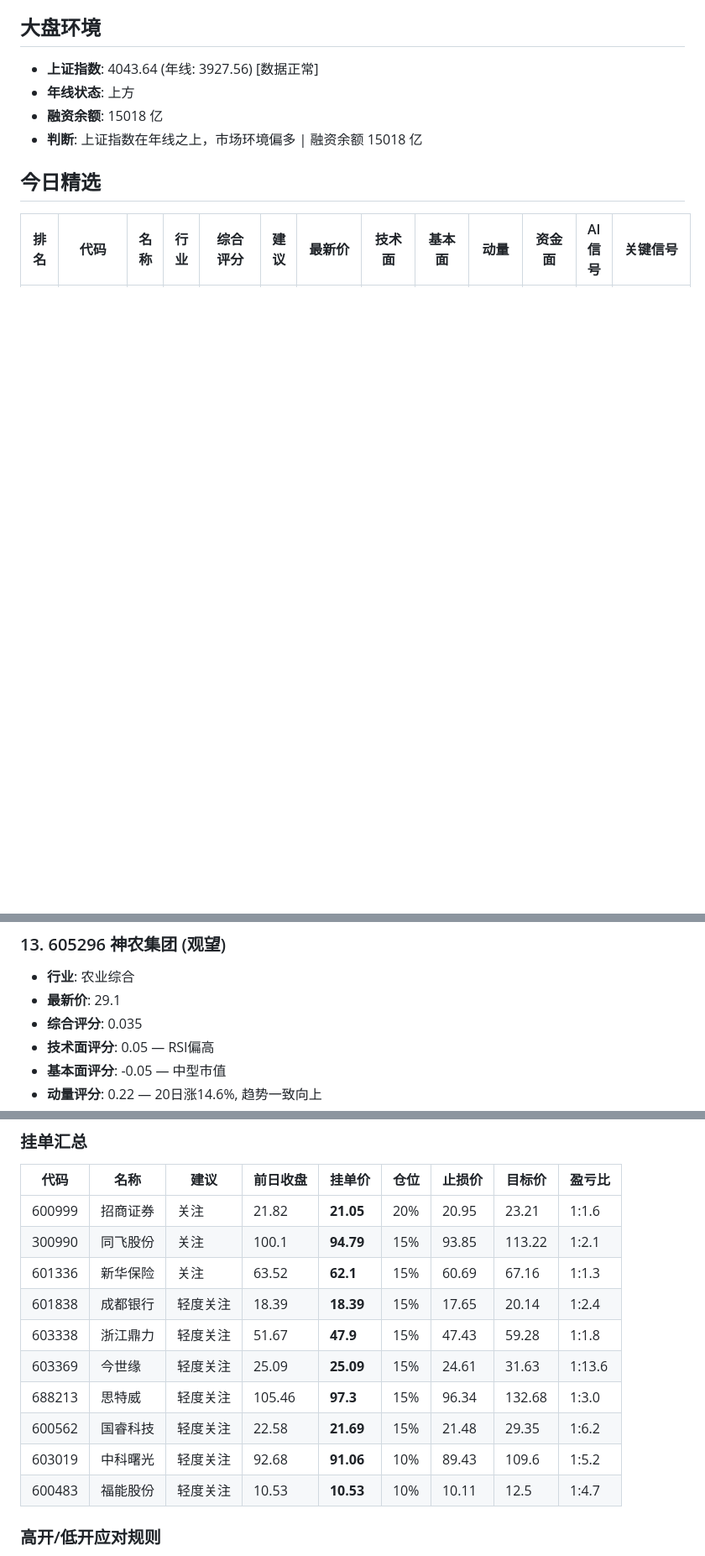
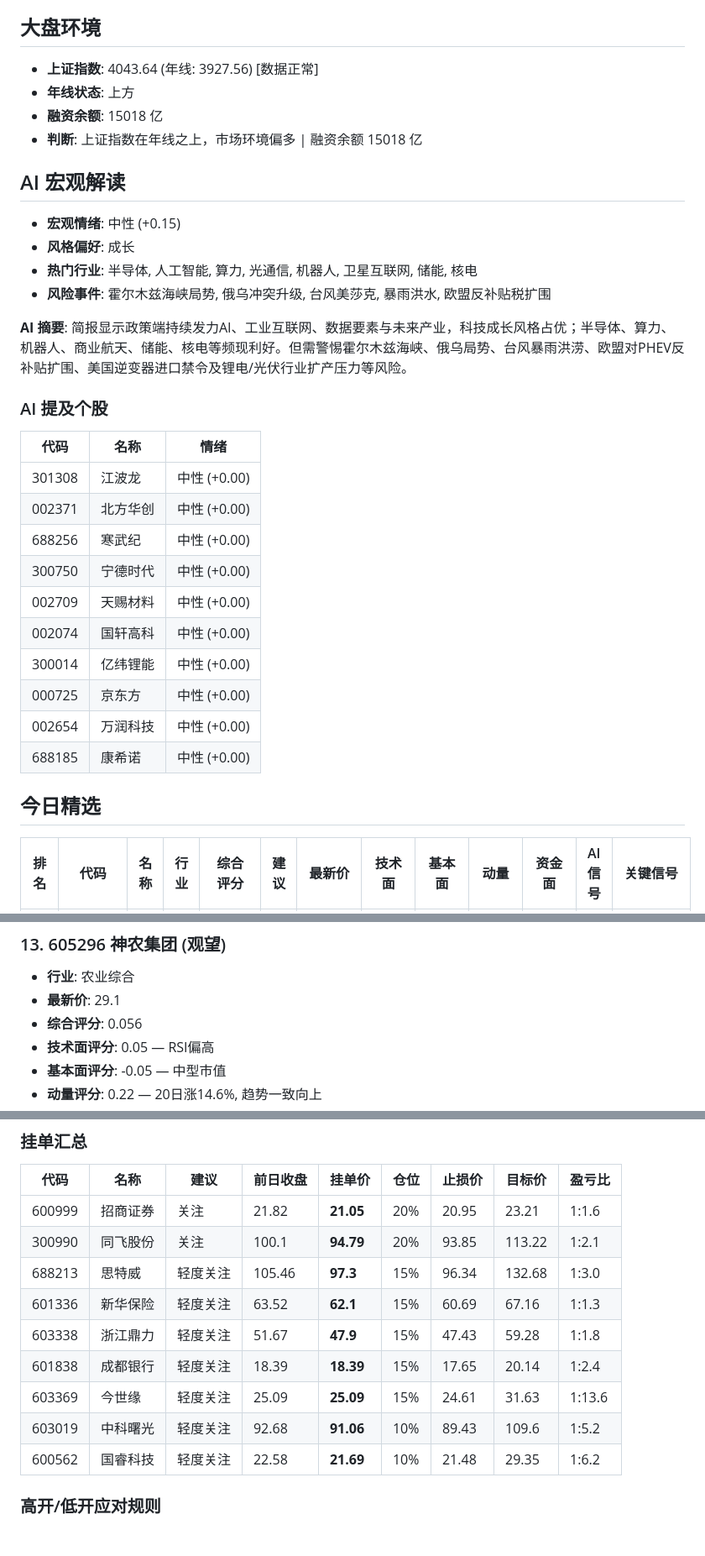
Before and after one commit to passepartoute/a-stock-advisor, a Markdown page: report_2026-07-04.md, 3 parts joined by grey strips. Shown at 84% size. Drawn GitHub-style; blank space fills up the shorter version.

```diff
--- a/report_2026-07-04.md
+++ b/report_2026-07-04.md
@@ -11,6 +11,30 @@
 - **融资余额**: 15018 亿
 - **判断**: 上证指数在年线之上，市场环境偏多 | 融资余额 15018 亿
 
+## AI 宏观解读
+
+- **宏观情绪**: 中性 (+0.15)
+- **风格偏好**: 成长
+- **热门行业**: 半导体, 人工智能, 算力, 光通信, 机器人, 卫星互联网, 储能, 核电
+- **风险事件**: 霍尔木兹海峡局势, 俄乌冲突升级, 台风美莎克, 暴雨洪水, 欧盟反补贴税扩围
+
+**AI 摘要**: 简报显示政策端持续发力AI、工业互联网、数据要素与未来产业，科技成长风格占优；半导体、算力、机器人、商业航天、储能、核电等频现利好。但需警惕霍尔木兹海峡、俄乌局势、台风暴雨洪涝、欧盟对PHEV反补贴扩围、美国逆变器进口禁令及锂电/光伏行业扩产压力等风险。
+
+### AI 提及个股
+
+| 代码 | 名称 | 情绪 |
+|------|------|------|
+| 301308 | 江波龙 | 中性 (+0.00) |
+| 002371 | 北方华创 | 中性 (+0.00) |
+| 688256 | 寒武纪 | 中性 (+0.00) |
+| 300750 | 宁德时代 | 中性 (+0.00) |
+| 002709 | 天赐材料 | 中性 (+0.00) |
+| 002074 | 国轩高科 | 中性 (+0.00) |
+| 300014 | 亿纬锂能 | 中性 (+0.00) |
+| 000725 | 京东方 | 中性 (+0.00) |
+| 002654 | 万润科技 | 中性 (+0.00) |
+| 688185 | 康希诺 | 中性 (+0.00) |
+
 ## 今日精选
 
 | 排名 | 代码 | 名称 | 行业 | 综合评分 | 建议 | 最新价 | 技术面 | 基本面 | 动量 | 资金面 | AI信号 | 关键信号 |
@@ -253,7 +277,7 @@
 
 - **行业**: 农业综合
 - **最新价**: 29.1
-- **综合评分**: 0.035
+- **综合评分**: 0.056
 - **技术面评分**: 0.05 — RSI偏高
 - **基本面评分**: -0.05 — 中型市值
 - **动量评分**: 0.22 — 20日涨14.6%, 趋势一致向上
@@ -311,15 +335,14 @@
 | 代码 | 名称 | 建议 | 前日收盘 | 挂单价 | 仓位 | 止损价 | 目标价 | 盈亏比 |
 |------|------|------|----------|--------|------|--------|--------|--------|
 | 600999 | 招商证券 | 关注 | 21.82 | **21.05** | 20% | 20.95 | 23.21 | 1:1.6 |
-| 300990 | 同飞股份 | 关注 | 100.1 | **94.79** | 15% | 93.85 | 113.22 | 1:2.1 |
-| 601336 | 新华保险 | 关注 | 63.52 | **62.1** | 15% | 60.69 | 67.16 | 1:1.3 |
+| 300990 | 同飞股份 | 关注 | 100.1 | **94.79** | 20% | 93.85 | 113.22 | 1:2.1 |
+| 688213 | 思特威 | 轻度关注 | 105.46 | **97.3** | 15% | 96.34 | 132.68 | 1:3.0 |
+| 601336 | 新华保险 | 轻度关注 | 63.52 | **62.1** | 15% | 60.69 | 67.16 | 1:1.3 |
+| 603338 | 浙江鼎力 | 轻度关注 | 51.67 | **47.9** | 15% | 47.43 | 59.28 | 1:1.8 |
 | 601838 | 成都银行 | 轻度关注 | 18.39 | **18.39** | 15% | 17.65 | 20.14 | 1:2.4 |
-| 603338 | 浙江鼎力 | 轻度关注 | 51.67 | **47.9** | 15% | 47.43 | 59.28 | 1:1.8 |
 | 603369 | 今世缘 | 轻度关注 | 25.09 | **25.09** | 15% | 24.61 | 31.63 | 1:13.6 |
-| 688213 | 思特威 | 轻度关注 | 105.46 | **97.3** | 15% | 96.34 | 132.68 | 1:3.0 |
-| 600562 | 国睿科技 | 轻度关注 | 22.58 | **21.69** | 15% | 21.48 | 29.35 | 1:6.2 |
 | 603019 | 中科曙光 | 轻度关注 | 92.68 | **91.06** | 10% | 89.43 | 109.6 | 1:5.2 |
-| 600483 | 福能股份 | 轻度关注 | 10.53 | **10.53** | 10% | 10.11 | 12.5 | 1:4.7 |
+| 600562 | 国睿科技 | 轻度关注 | 22.58 | **21.69** | 10% | 21.48 | 29.35 | 1:6.2 |
 
 ### 高开/低开应对规则
 
```
Also changed, not shown: other parts of report_2026-07-04.md (+100 -101 lines).
